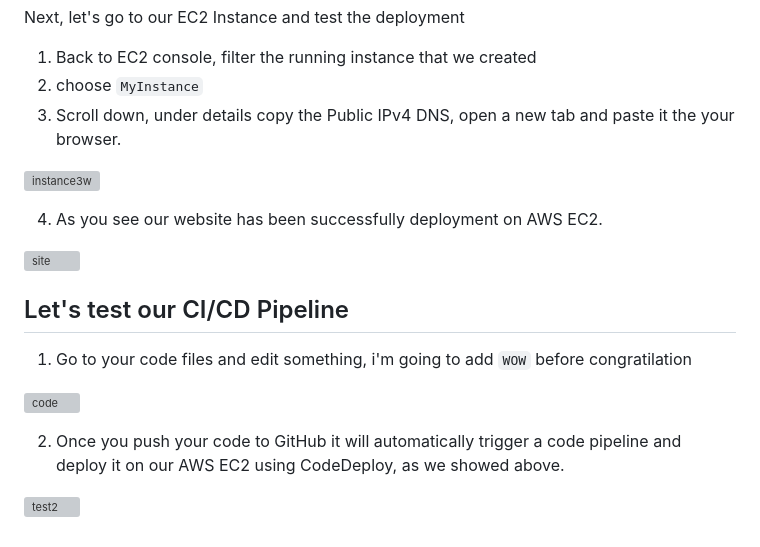
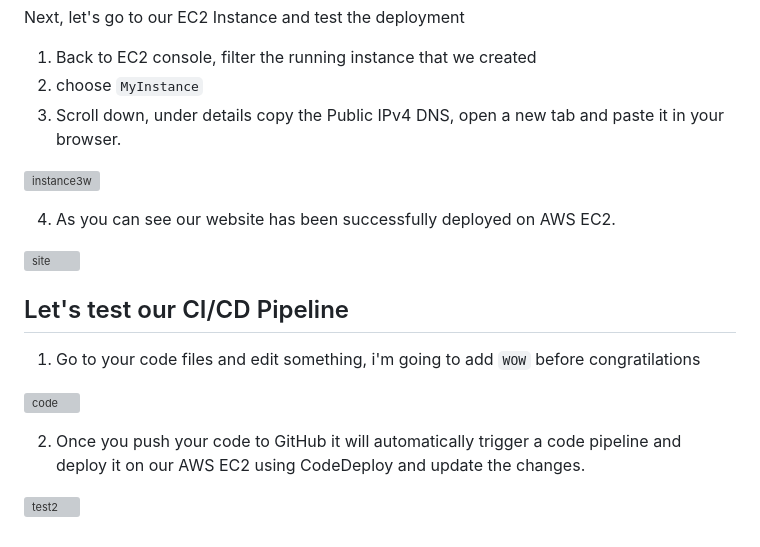
Before and after one commit to julien-muke/cicd_pipeline_with_github_and_aws_codepipeline, a Markdown page: README.md, the part around the change. Rendered like a GitHub page; grey boxes are pictures that could not be loaded.

Commit message:
🚀 Update README.md

```diff
--- a/README.md
+++ b/README.md
@@ -236,21 +236,21 @@ Next, let's go to our EC2 Instance and test the deployment
 
 1. Back to EC2 console, filter the running instance that we created
 2. choose `MyInstance`
-3. Scroll down, under details copy the Public IPv4 DNS, open a new tab and paste it the your browser.
+3. Scroll down, under details copy the Public IPv4 DNS, open a new tab and paste it in your browser.
 
 ![instance3w](https://github.com/julien-muke/aws_codedeploy_using_github/assets/110755734/f4d482ef-38bd-4cd7-b3c4-f853031947de)
 
 
-4. As you see our website has been successfully deployment on AWS EC2.
+4. As you can see our website has been successfully deployed on AWS EC2.
 
 ![site](https://github.com/julien-muke/aws_codedeploy_using_github/assets/110755734/e2562cb6-ab33-4897-aded-ab1ba7c3a1ec)
 
 ## Let's test our CI/CD Pipeline
 
-1. Go to your code files and edit something, i'm going to add `WOW` before congratilation
+1. Go to your code files and edit something, i'm going to add `WOW` before congratilations
 
 ![code](https://github.com/julien-muke/aws_codedeploy_using_github/assets/110755734/67fb21ad-4981-4676-a262-d5f086245a5f)
 
-2. Once you push your code to GitHub it will automatically trigger a code pipeline and deploy it on our AWS EC2 using CodeDeploy, as we showed above.
+2. Once you push your code to GitHub it will automatically trigger a code pipeline and deploy it on our AWS EC2 using CodeDeploy and update the changes.
 
 ![test2](https://github.com/julien-muke/aws_codedeploy_using_github/assets/110755734/3760580d-ead2-4f98-8a3c-cbf9466932ed)
```
